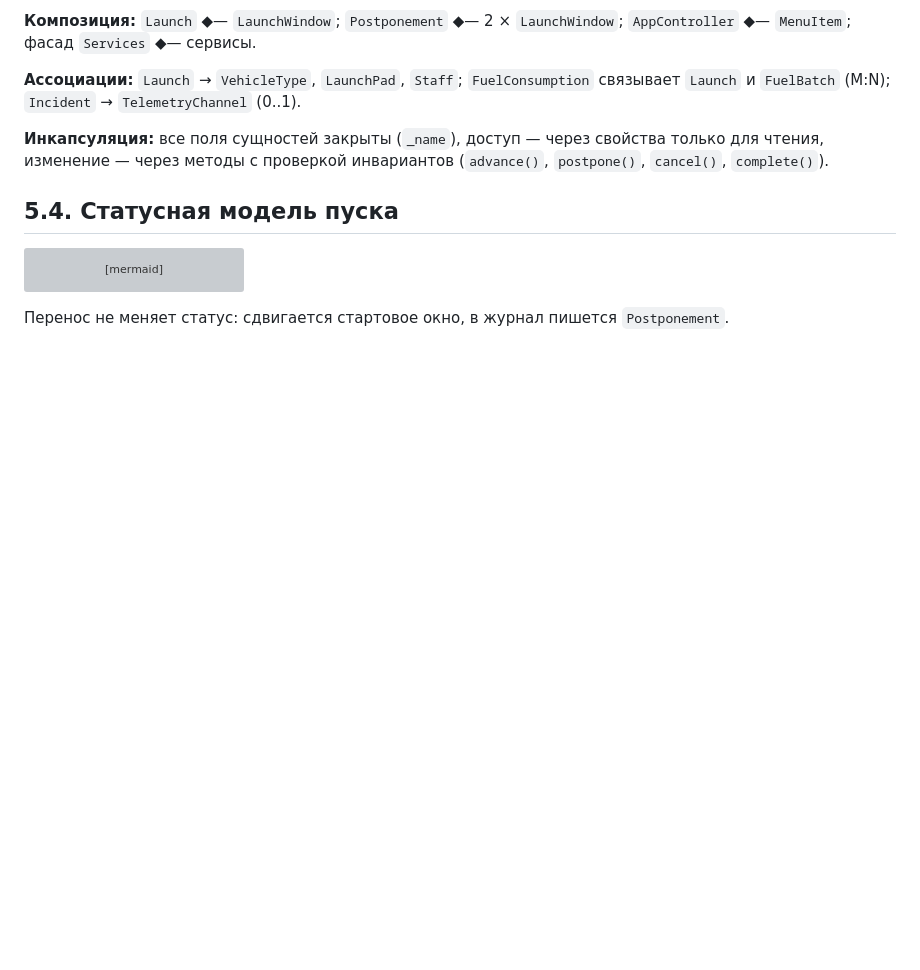
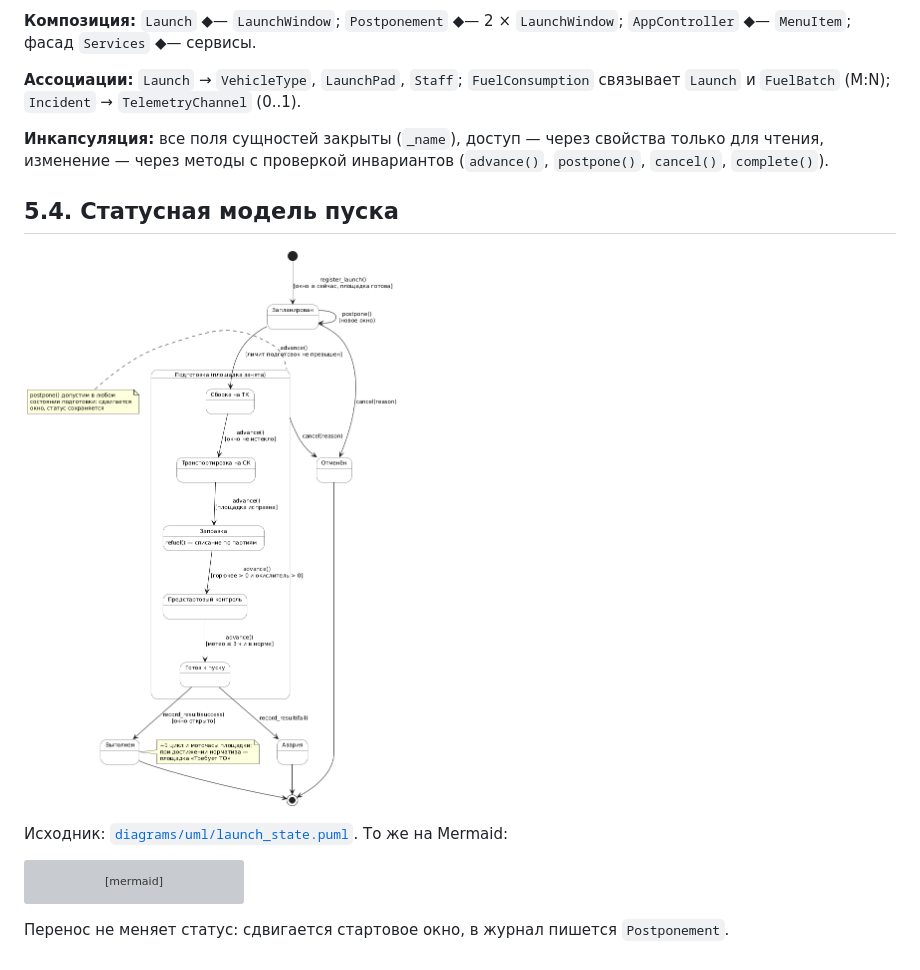
Before and after one commit to r3DBAD/SpaceCenter, a Markdown page: docs/05_architecture.md, the part around the change. GitHub-like rendering; pictures changed too: docs/diagrams/uml/launch_state.png (added); blank space fills up the shorter version; grey boxes are pictures that could not be loaded.

Commit message:
диаграмма состояний пуска

````diff
--- a/docs/05_architecture.md
+++ b/docs/05_architecture.md
@@ -51,6 +51,10 @@ View ничего не знает о Model: Controller передаёт ему
 
 ## 5.4. Статусная модель пуска
 
+![Диаграмма состояний](diagrams/uml/launch_state.png)
+
+Исходник: [`diagrams/uml/launch_state.puml`](diagrams/uml/launch_state.puml). То же на Mermaid:
+
 ```mermaid
 stateDiagram-v2
     [*] --> Запланирован
````
Also changed, not shown: 1 other file.
